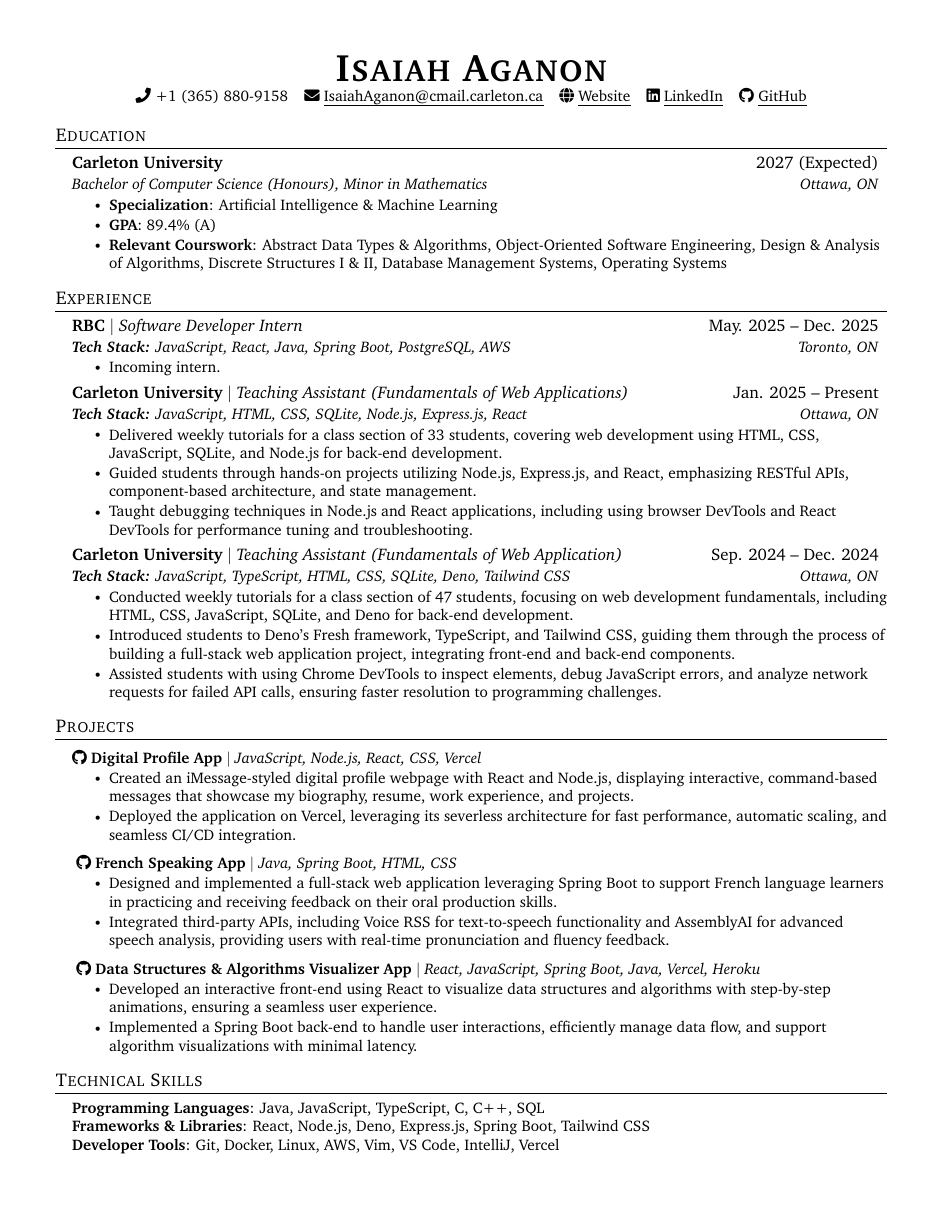
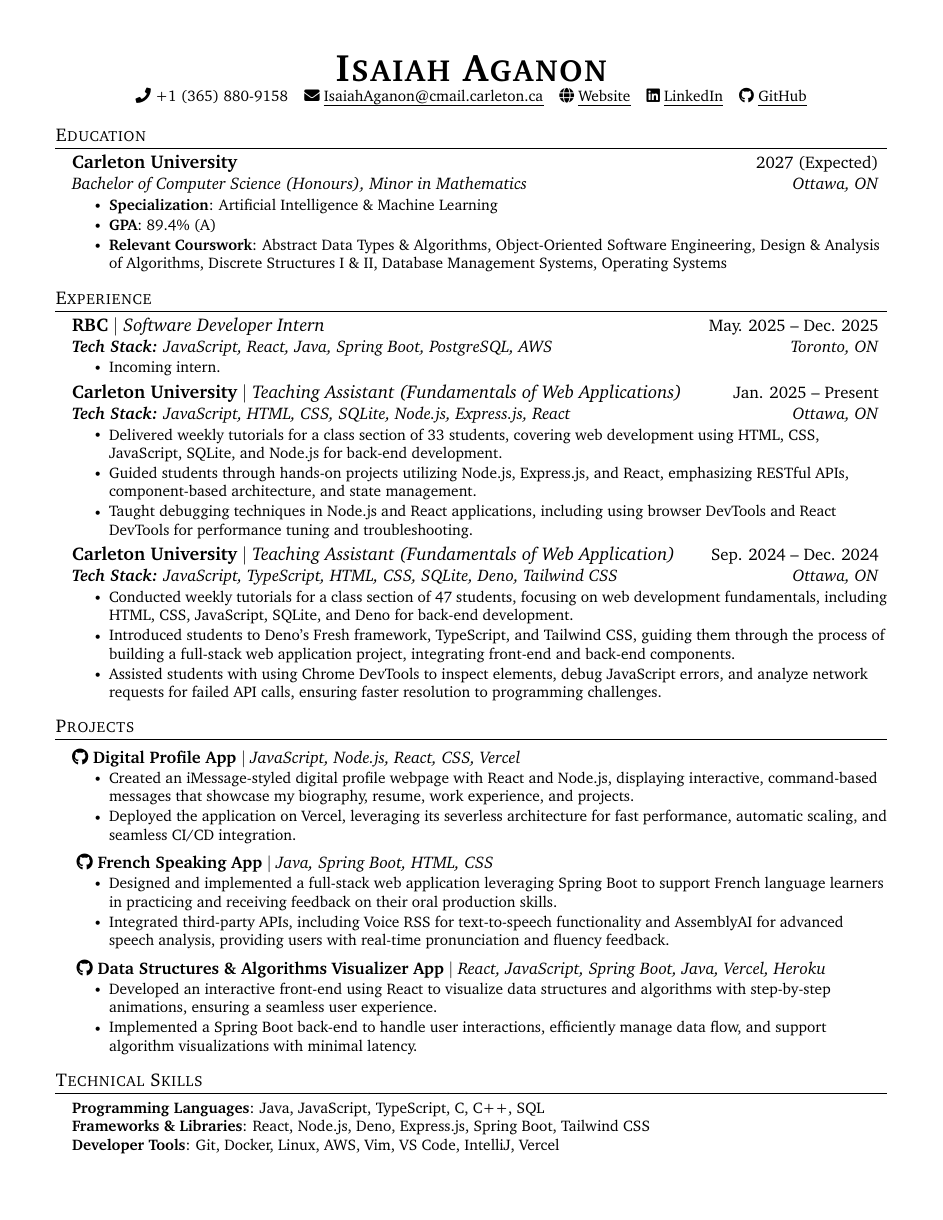
Before and after one commit to AganonIsaiah/Resume, a LaTeX CV (Resume_Isaiah_Aganon.tex): the whole page. Compiled offline with pdfLaTeX.

Commit message:
change size

```diff
--- a/Resume_Isaiah_Aganon.tex
+++ b/Resume_Isaiah_Aganon.tex
@@ -60,22 +62,22 @@
 \newcommand{\resumeSubheading}[4]{
   \vspace{-2pt}\item
     \begin{tabular*}{0.97\textwidth}[t]{l@{\extracolsep{\fill}}r}
-      \textbf{#1} & #2 \\
-      \textit{\small#3} & \textit{\small #4} \\
+      \textbf{\large#1} & #2 \\
+      \textit{\normalsize#3} & \textit{\normalsize #4} \\
     \end{tabular*}\vspace{-7pt}
 }
 
 \newcommand{\resumeSubSubheading}[2]{
     \item
     \begin{tabular*}{0.97\textwidth}{l@{\extracolsep{\fill}}r}
-      \textit{\small#1} & \textit{\small #2} \\
+      \textit{\normalsize#1} & \textit{\normalsize #2} \\
     \end{tabular*}\vspace{-7pt}
 }
 
 \newcommand{\resumeProjectHeading}[2]{
     \item
     \begin{tabular*}{0.97\textwidth}{l@{\extracolsep{\fill}}r}
-      \small#1 & #2 \\
+      \normalsize#1 & #2 \\
     \end{tabular*}\vspace{-7pt}
 }
 
```
Also changed, not shown: Resume_Isaiah_Aganon.pdf, Resume_Isaiah_Aganon.tex (2 more changed lines), 4 other files.
